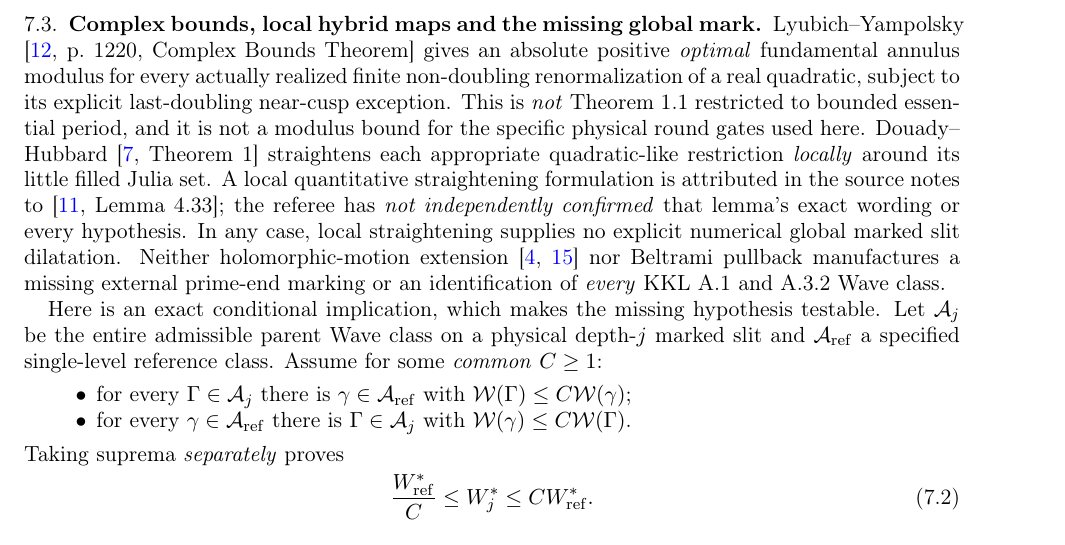
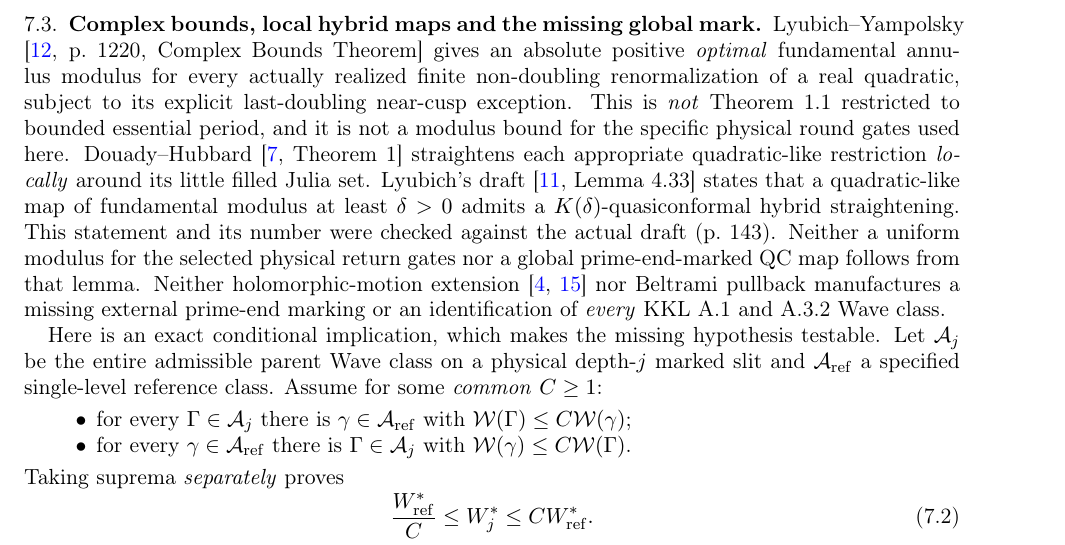
Before and after one commit to dovvnloading/loops-research-archive, a LaTeX paper (papers/tip_family_preprint_v2_20261116/main.tex, which reads papers/tip_family_preprint_v2_20261116/sections/buffer_depth.tex): part of page 18 of 22, cut so that both start at the same text. Compiled offline with pdfLaTeX.

Commit message:
Verify Lyubich local QC lemma precisely and preserve marked-surface limitation

```diff
--- a/papers/tip_family_preprint_v2_20261116/sections/buffer_depth.tex
+++ b/papers/tip_family_preprint_v2_20261116/sections/buffer_depth.tex
@@ -560,20 +560,21 @@ straightens each
 appropriate quadratic-like
 restriction \emph{locally}
 around its little filled
-Julia set.  A local quantitative
-straightening formulation
-is attributed in the
-source notes to
-\cite[Lemma 4.33]{LyubichNotes};
-the referee has \emph{not
-independently confirmed}
-that lemma's exact wording
-or every hypothesis.
-In any case, local
-straightening supplies
-no explicit numerical
-global marked slit
-dilatation.  Neither
+Julia set.  Lyubich's draft
+\cite[Lemma 4.33]{LyubichNotes}
+states that a quadratic-like
+map of fundamental modulus
+at least $\delta>0$ admits
+a $K(\delta)$-quasiconformal
+hybrid straightening.
+This statement and its
+number were checked against
+the actual draft (p.~143).
+Neither a uniform modulus
+for the selected physical
+return gates nor a global
+prime-end-marked QC map
+follows from that lemma.  Neither
 holomorphic-motion
 extension
 \cite{BersRoyden1986,Slodkowski1991}
```
Also changed, not shown: REFEREE_REPORT.md (+1 -1 lines).
